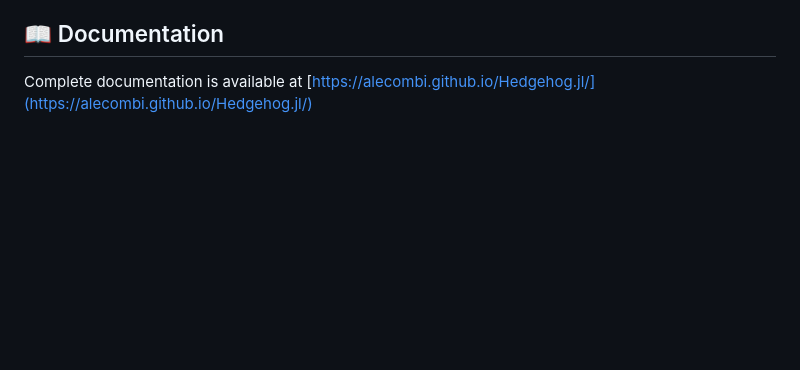
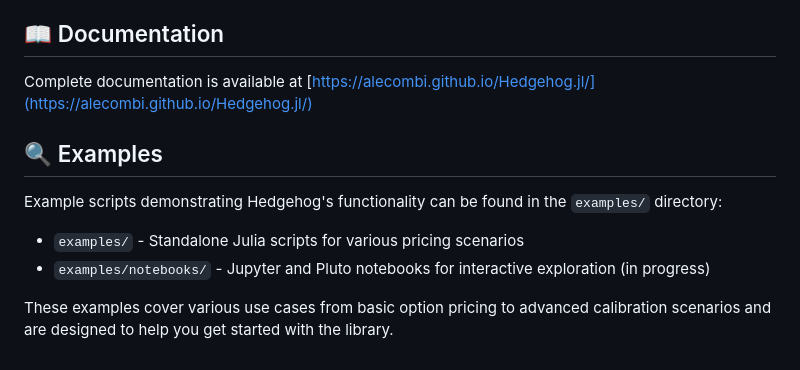
Before and after one commit to aleCombi/Hedgehog2.jl, a Markdown page: README.md, the part around the change. GitHub-like rendering; blank space fills up the shorter version.

Commit message:
Examples in readme

```diff
--- a/README.md
+++ b/README.md
@@ -86,3 +86,12 @@ Hedgehog is built on several high-quality Julia packages:
 ## 📖 Documentation
 
 Complete documentation is available at [https://alecombi.github.io/Hedgehog.jl/](https://alecombi.github.io/Hedgehog.jl/)
+
+## 🔍 Examples
+
+Example scripts demonstrating Hedgehog's functionality can be found in the `examples/` directory:
+
+- `examples/` - Standalone Julia scripts for various pricing scenarios
+- `examples/notebooks/` - Jupyter and Pluto notebooks for interactive exploration (in progress)
+
+These examples cover various use cases from basic option pricing to advanced calibration scenarios and are designed to help you get started with the library.
```
